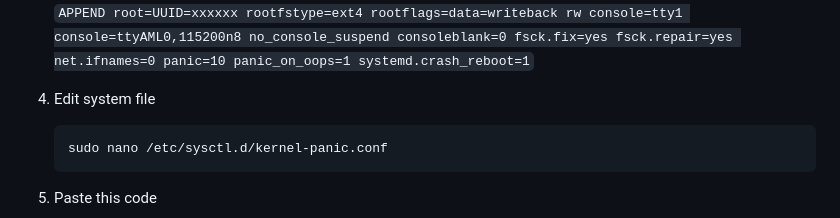
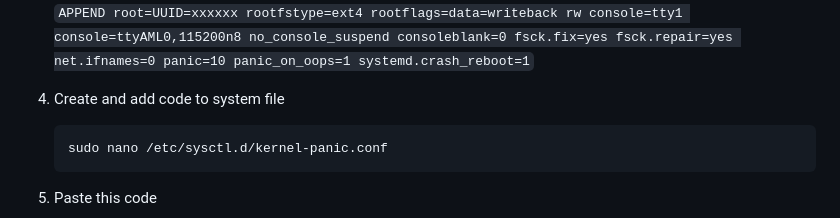
Before and after one commit to coolq4s/server-lnx, a Markdown page: automation-scripts/boot/ReadMe.md, the part around the change. Rendered like a GitHub page.

Commit message:
Update ReadMe to clarify system file modification

````diff
--- a/automation-scripts/boot/ReadMe.md
+++ b/automation-scripts/boot/ReadMe.md
@@ -98,7 +98,7 @@ If your machine is failure to boot in STB machine or other linux distro, use thi
     After edit:<br>
     `APPEND root=UUID=xxxxxx rootfstype=ext4 rootflags=data=writeback rw console=tty1 console=ttyAML0,115200n8 no_console_suspend consoleblank=0 fsck.fix=yes fsck.repair=yes net.ifnames=0 panic=10 panic_on_oops=1 systemd.crash_reboot=1`
 
-4. Edit system file
+4. Create and add code to system file
     ```console
     sudo nano /etc/sysctl.d/kernel-panic.conf
     ```
````
